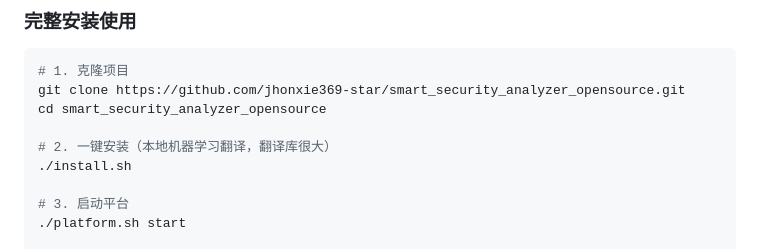
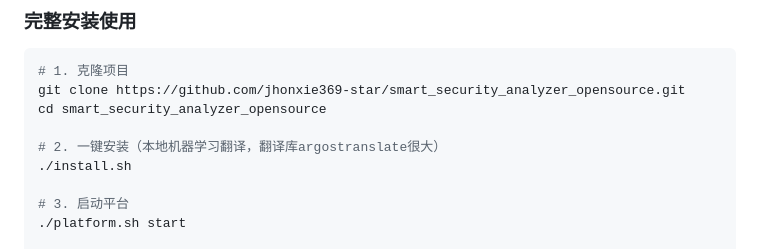
Before and after one commit to jhonxie369-star/smart_code_sarif_security_analyzer_opensource, a Markdown page: README.md, the part around the change. GitHub-like rendering.

```diff
--- a/README.md
+++ b/README.md
@@ -34,7 +34,7 @@
 git clone https://github.com/jhonxie369-star/smart_security_analyzer_opensource.git
 cd smart_security_analyzer_opensource
 
-# 2. 一键安装（本地机器学习翻译，翻译库很大）
+# 2. 一键安装（本地机器学习翻译，翻译库argostranslate很大）
 ./install.sh
 
 # 3. 启动平台
```
